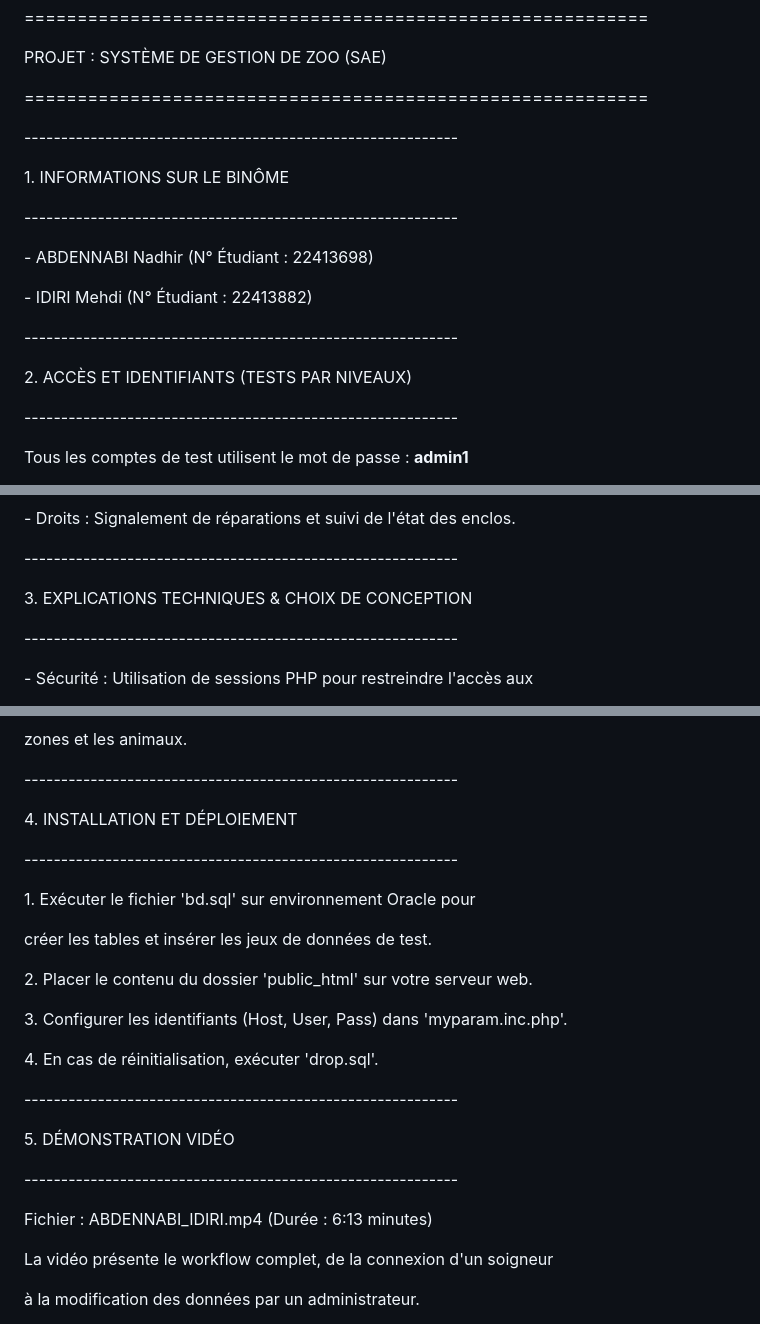
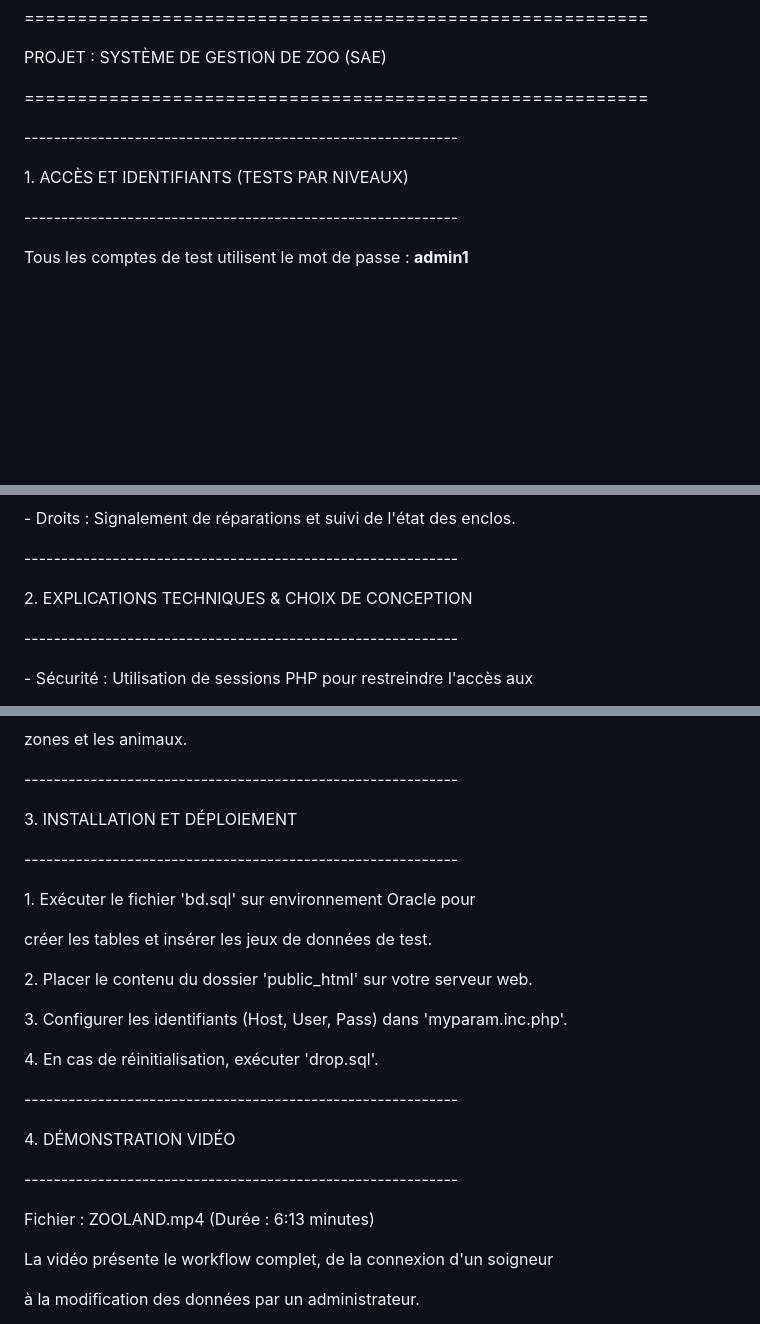
Before and after one commit to alxxstarss/zoo-management-system, a Markdown page: Readme.md, 3 parts joined by grey strips. Drawn GitHub-style; blank space fills up the shorter version.

Commit message:
Revise Readme sections and update video file
Updated the Readme to reflect changes in team member names, section numbering, and video demonstration file.

```diff
--- a/Readme.md
+++ b/Readme.md
@@ -5,22 +5,9 @@ PROJET : SYSTÈME DE GESTION DE ZOO (SAE)
 ===========================================================
 
 
-
 \-----------------------------------------------------------
 
-1\. INFORMATIONS SUR LE BINÔME
-
-\-----------------------------------------------------------
-
-\- ABDENNABI Nadhir (N° Étudiant : 22413698)
-
-\- IDIRI Mehdi (N° Étudiant : 22413882)
-
-
-
-\-----------------------------------------------------------
-
-2\. ACCÈS ET IDENTIFIANTS (TESTS PAR NIVEAUX)
+1\. ACCÈS ET IDENTIFIANTS (TESTS PAR NIVEAUX)
 
 \-----------------------------------------------------------
 
@@ -70,7 +57,7 @@ D. NIVEAU : ENTRETIEN (Technique)
 
 \-----------------------------------------------------------
 
-3\. EXPLICATIONS TECHNIQUES \& CHOIX DE CONCEPTION
+2\. EXPLICATIONS TECHNIQUES \& CHOIX DE CONCEPTION
 
 \-----------------------------------------------------------
 
@@ -102,7 +89,7 @@ D. NIVEAU : ENTRETIEN (Technique)
 
 \-----------------------------------------------------------
 
-4\. INSTALLATION ET DÉPLOIEMENT
+3\. INSTALLATION ET DÉPLOIEMENT
 
 \-----------------------------------------------------------
 
@@ -120,11 +107,11 @@ D. NIVEAU : ENTRETIEN (Technique)
 
 \-----------------------------------------------------------
 
-5\. DÉMONSTRATION VIDÉO
+4\. DÉMONSTRATION VIDÉO
 
 \-----------------------------------------------------------
 
-Fichier : ABDENNABI\_IDIRI.mp4 (Durée : 6:13 minutes)
+Fichier : ZOOLAND.mp4 (Durée : 6:13 minutes)
 
 La vidéo présente le workflow complet, de la connexion d'un soigneur
 
```
